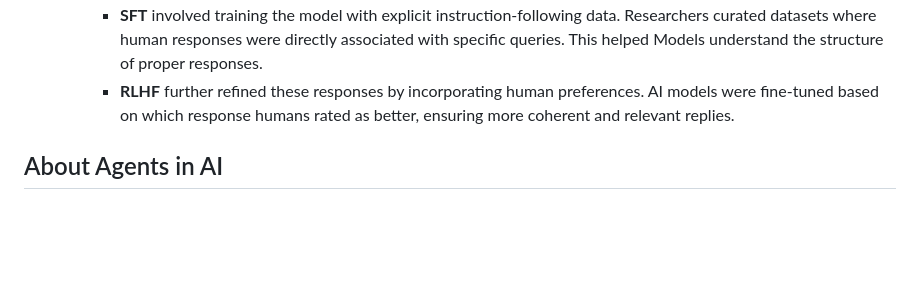
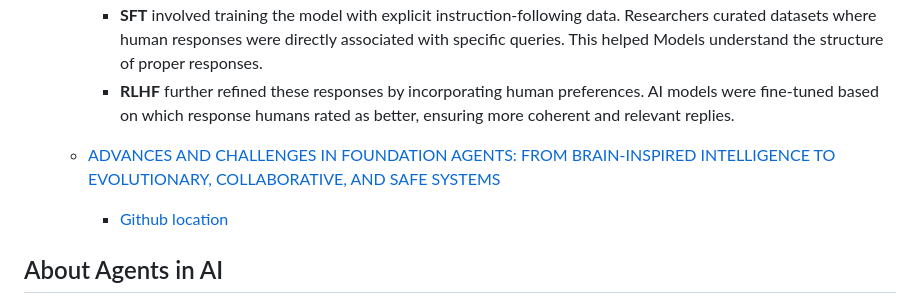
Before and after one commit to abalaji-blr/Projects, a Markdown page: QuickReference/AgenticAI.md, the part around the change. Rendered like a GitHub page; blank space fills up the shorter version.

```diff
--- a/QuickReference/AgenticAI.md
+++ b/QuickReference/AgenticAI.md
@@ -69,6 +69,11 @@
          * **SFT** involved training the model with explicit instruction-following data. Researchers curated datasets where human responses were directly associated with specific queries. This helped Models understand the structure of proper responses.
          * **RLHF** further refined these responses by incorporating human preferences. AI models were fine-tuned based on which response humans rated as better, ensuring more coherent and relevant replies.
 
+   * [ADVANCES AND CHALLENGES IN FOUNDATION AGENTS:
+FROM BRAIN-INSPIRED INTELLIGENCE TO EVOLUTIONARY, COLLABORATIVE, AND SAFE SYSTEMS](https://arxiv.org/pdf/2504.01990)
+      * [Github location](https://github.com/FoundationAgents/awesome-foundation-agents)
+
+
 ## About Agents in AI
 As LLMs became more capable, new challenges arose. Users started expecting AI to handle factual and real-time queries, such as:
 
```
